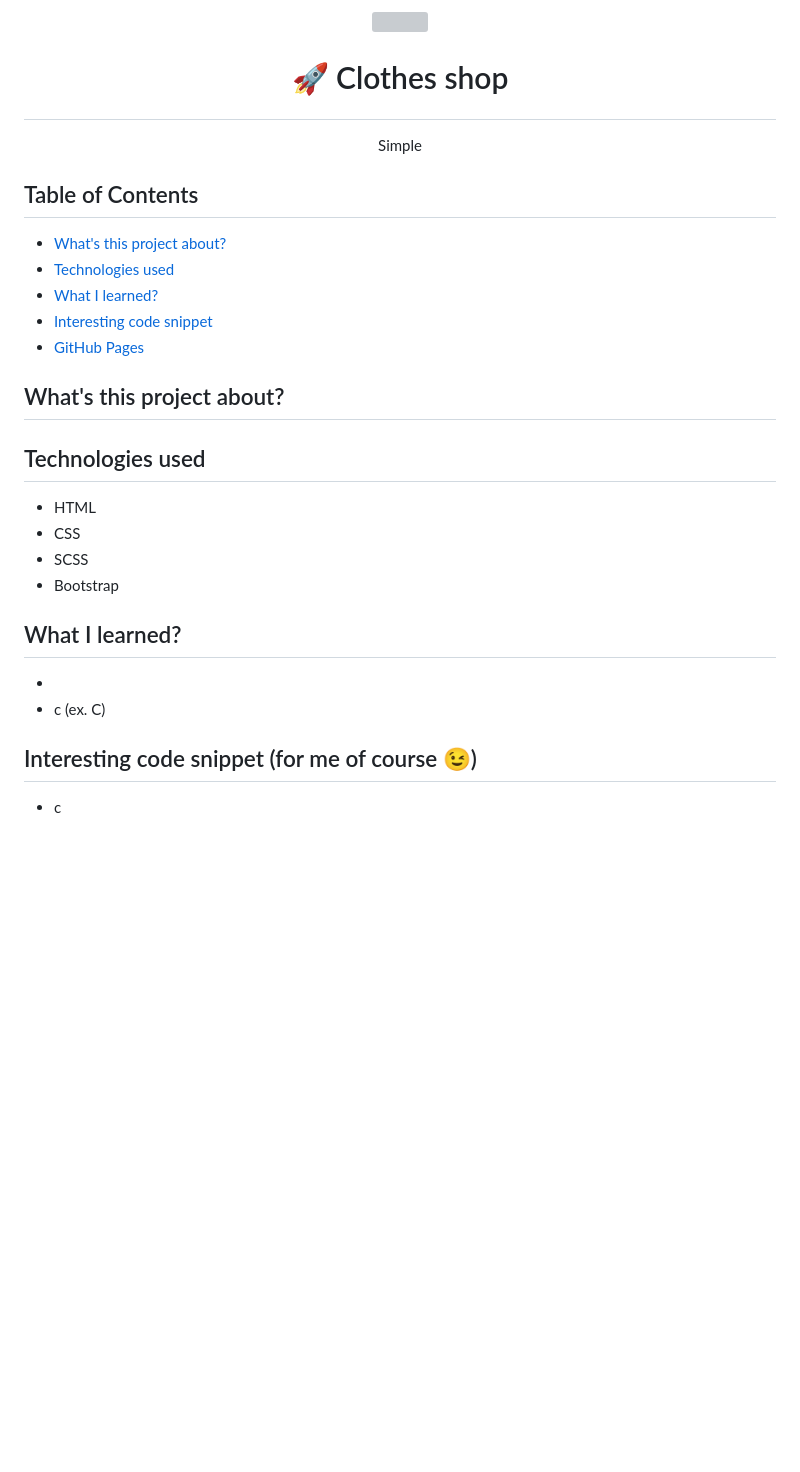
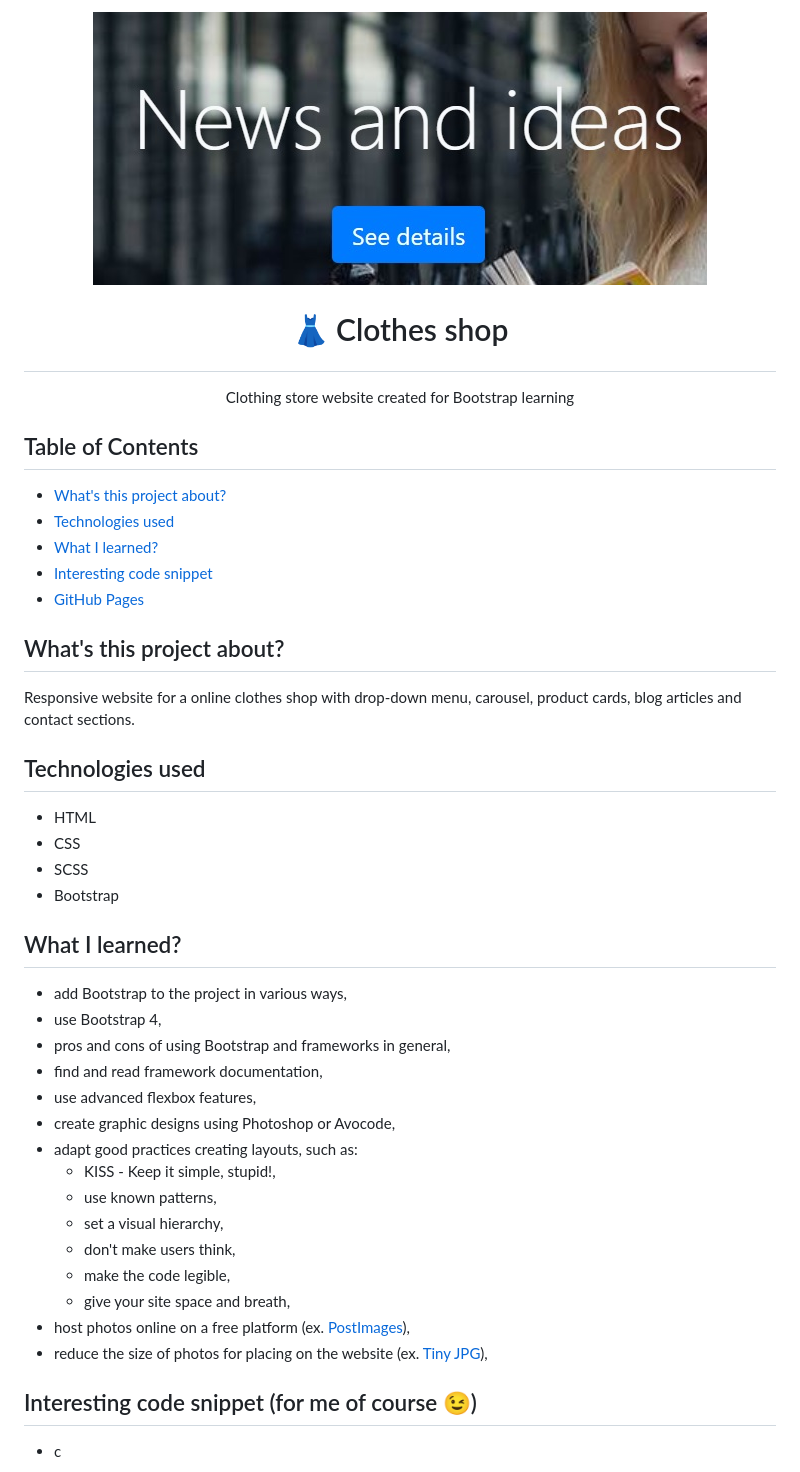
Before and after one commit to grzegorz-jodlowski/clothes-shop-bootstrap, a Markdown page: README.md, the part around the change. GitHub-like rendering; pictures changed too: logo2.jpg (added); blank space fills up the shorter version; grey boxes are pictures that could not be loaded.

Commit message:
Add What I learned section to Readme file

```diff
--- a/README.md
+++ b/README.md
@@ -1,11 +1,11 @@
 <p align="center">
-<a href="https://grzegorz-jodlowski.github.io/clothes-shop-bootstrap/"><img src="logo.jpg" title="logo" alt=""></a>
+<a href="https://grzegorz-jodlowski.github.io/clothes-shop-bootstrap/"><img src="logo2.jpg" title="logo" alt=""></a>
 </p>
 
 
 
-# <p align="center">🚀 Clothes shop</p>
-<p align="center">Simple </p>
+# <p align="center">👗 Clothes shop</p>
+<p align="center">Clothing store website created for Bootstrap learning</p>
 
 </br>
 
@@ -21,7 +21,7 @@
 
 ## <a name="about"></a>What's this project about?
 
-
+Responsive website for a online clothes shop with drop-down menu, carousel, product cards, blog articles and contact sections.
 
 </br>
 
@@ -34,8 +34,21 @@
 </br>
 
 ## <a name="what"></a>What I learned?
--
-- c (ex. <a href="">C</a>)
+- add Bootstrap to the project in various ways,
+- use Bootstrap 4,
+- pros and cons of using Bootstrap and frameworks in general,
+- find and read framework documentation,
+- use advanced flexbox features,
+- create graphic designs using Photoshop or Avocode,
+- adapt good practices creating layouts, such as:
+   - KISS - Keep it simple, stupid!,
+   - use known patterns,
+   - set a visual hierarchy,
+   - don't make users think,
+   - make the code legible,
+   - give your site space and breath,
+- host photos online on a free platform (ex. <a href="https://postimages.org">PostImages</a>),
+- reduce the size of photos for placing on the website  (ex. <a href="https://tinyjpg.com">Tiny JPG</a>),
 
 
 </br>
```
